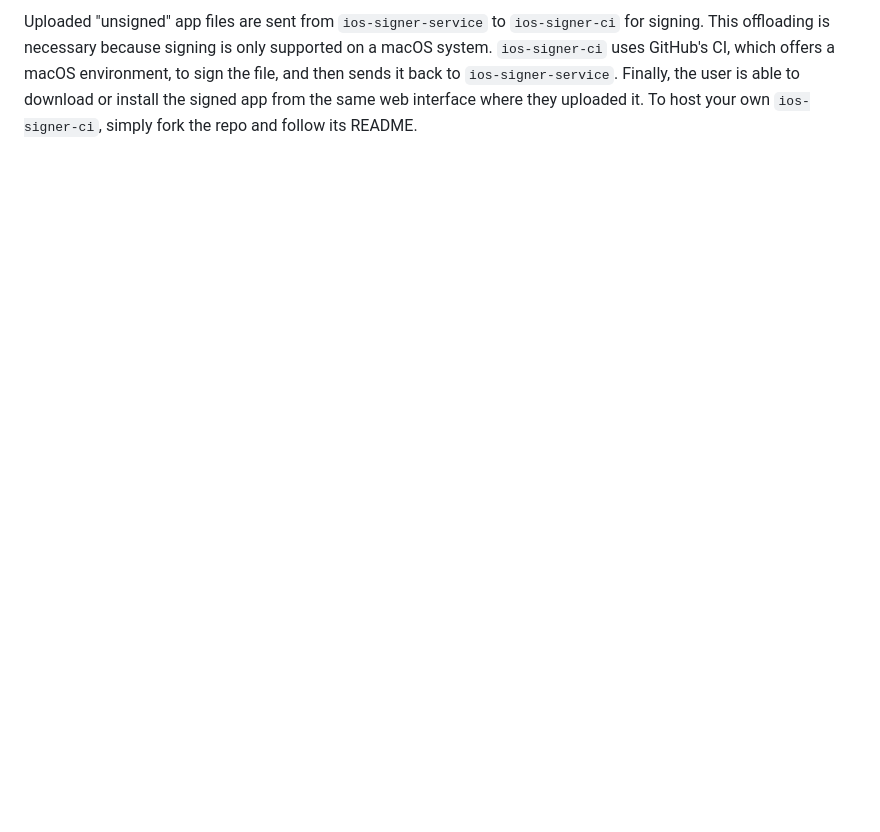
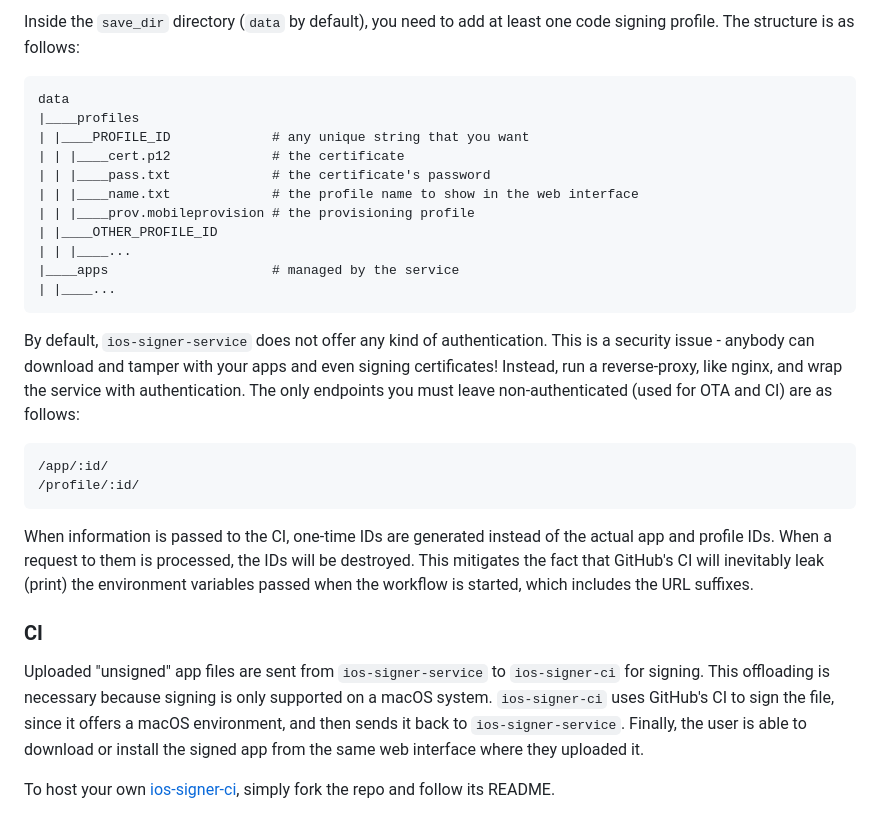
Before and after one commit to SignTools/SignTools, a Markdown page: README.md, the part around one of its changes. Drawn GitHub-style; blank space fills up the shorter version.

````diff
--- a/README.md
+++ b/README.md
@@ -55,2 +62,31 @@ This project consists of two sub-projects:
 
-Uploaded "unsigned" app files are sent from `ios-signer-service` to `ios-signer-ci` for signing. This offloading is necessary because signing is only supported on a macOS system. `ios-signer-ci` uses GitHub's CI, which offers a macOS environment, to sign the file, and then sends it back to `ios-signer-service`. Finally, the user is able to download or install the signed app from the same web interface where they uploaded it. To host your own `ios-signer-ci`, simply fork the repo and follow its README.
+Inside the `save_dir` directory (`data` by default), you need to add at least one code signing profile. The structure is as follows:
+
+```
+data
+|____profiles
+| |____PROFILE_ID             # any unique string that you want
+| | |____cert.p12             # the certificate
+| | |____pass.txt             # the certificate's password
+| | |____name.txt             # the profile name to show in the web interface
+| | |____prov.mobileprovision # the provisioning profile
+| |____OTHER_PROFILE_ID
+| | |____...
+|____apps                     # managed by the service
+| |____...
+```
+
+By default, `ios-signer-service` does not offer any kind of authentication. This is a security issue - anybody can download and tamper with your apps and even signing certificates! Instead, run a reverse-proxy, like nginx, and wrap the service with authentication. The only endpoints you must leave non-authenticated (used for OTA and CI) are as follows:
+
+```
+/app/:id/
+/profile/:id/
+```
+
+When information is passed to the CI, one-time IDs are generated instead of the actual app and profile IDs. When a request to them is processed, the IDs will be destroyed. This mitigates the fact that GitHub's CI will inevitably leak (print) the environment variables passed when the workflow is started, which includes the URL suffixes.
+
+### CI
+
+Uploaded "unsigned" app files are sent from `ios-signer-service` to `ios-signer-ci` for signing. This offloading is necessary because signing is only supported on a macOS system. `ios-signer-ci` uses GitHub's CI to sign the file, since it offers a macOS environment, and then sends it back to `ios-signer-service`. Finally, the user is able to download or install the signed app from the same web interface where they uploaded it.
+
+To host your own [ios-signer-ci](https://github.com/SignTools/ios-signer-ci), simply fork the repo and follow its README.
````
Also changed, not shown: other parts of README.md (+15 -8 lines), img/1.png (added), img/2.png (added), img/3.png (added), img/4.png (added).
